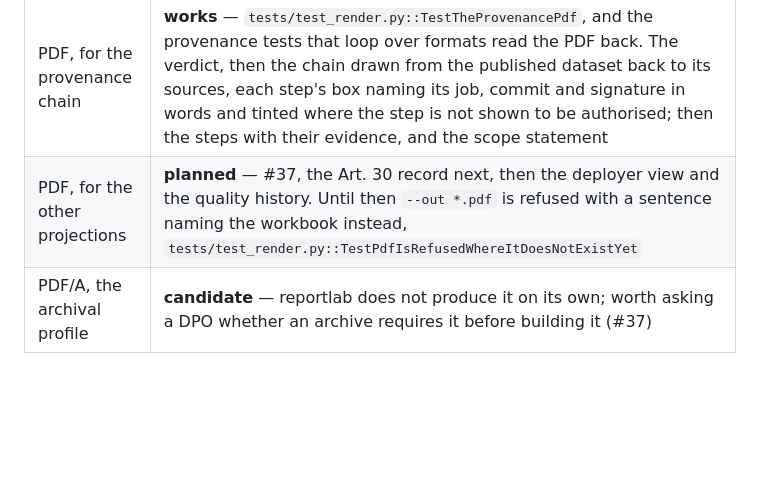
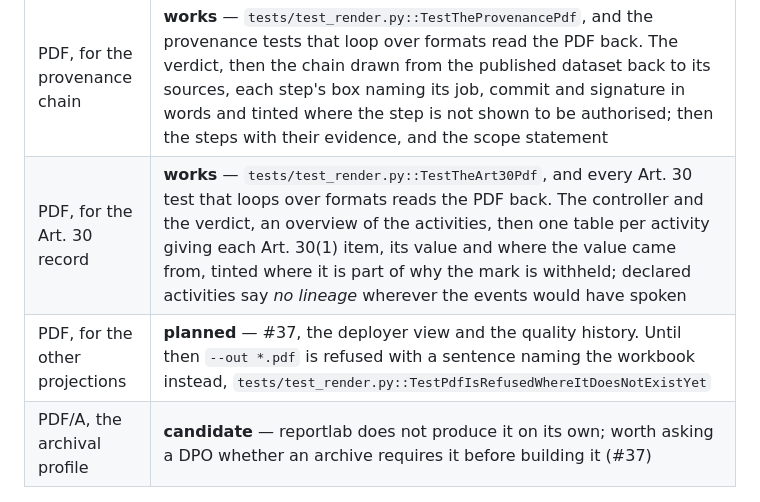
Before and after one commit to cordata-tech/qedro, a Markdown page: docs/compatibility.md, the part around the change. Drawn GitHub-style; blank space fills up the shorter version.

```diff
--- a/docs/compatibility.md
+++ b/docs/compatibility.md
@@ -151,7 +151,8 @@ this row exists to prevent.
 | CSV | **candidate** — trivial, and nobody has asked |
 | PDF, for the erasure record | **works** — `tests/test_render.py::TestThePdf`, and every erasure test that loops over formats reads the PDF back. The version somebody files, prints and signs (#37): the verdict first, then the descendant tree with each state labelled, the descendants and the scope statement. Byte-identical from the same events. An optional extra, `qedro[pdf]`, which installs reportlab |
 | PDF, for the provenance chain | **works** — `tests/test_render.py::TestTheProvenancePdf`, and the provenance tests that loop over formats read the PDF back. The verdict, then the chain drawn from the published dataset back to its sources, each step's box naming its job, commit and signature in words and tinted where the step is not shown to be authorised; then the steps with their evidence, and the scope statement |
-| PDF, for the other projections | **planned** — #37, the Art. 30 record next, then the deployer view and the quality history. Until then `--out *.pdf` is refused with a sentence naming the workbook instead, `tests/test_render.py::TestPdfIsRefusedWhereItDoesNotExistYet` |
+| PDF, for the Art. 30 record | **works** — `tests/test_render.py::TestTheArt30Pdf`, and every Art. 30 test that loops over formats reads the PDF back. The controller and the verdict, an overview of the activities, then one table per activity giving each Art. 30(1) item, its value and where the value came from, tinted where it is part of why the mark is withheld; declared activities say *no lineage* wherever the events would have spoken |
+| PDF, for the other projections | **planned** — #37, the deployer view and the quality history. Until then `--out *.pdf` is refused with a sentence naming the workbook instead, `tests/test_render.py::TestPdfIsRefusedWhereItDoesNotExistYet` |
 | PDF/A, the archival profile | **candidate** — reportlab does not produce it on its own; worth asking a DPO whether an archive requires it before building it (#37) |
 
 ## Python
```
Also changed, not shown: CHANGELOG.md (+12 -0 lines), README.md (+19 -8 lines), docs/images/art30-pdf.png (added), 6 other files.
